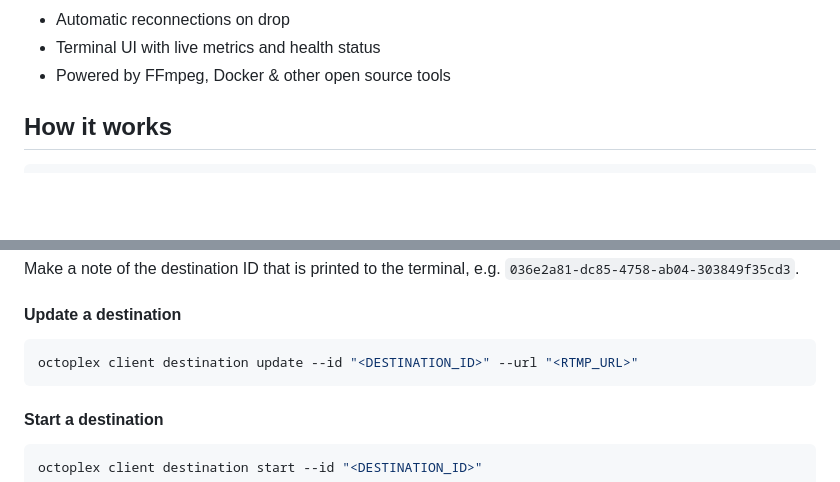
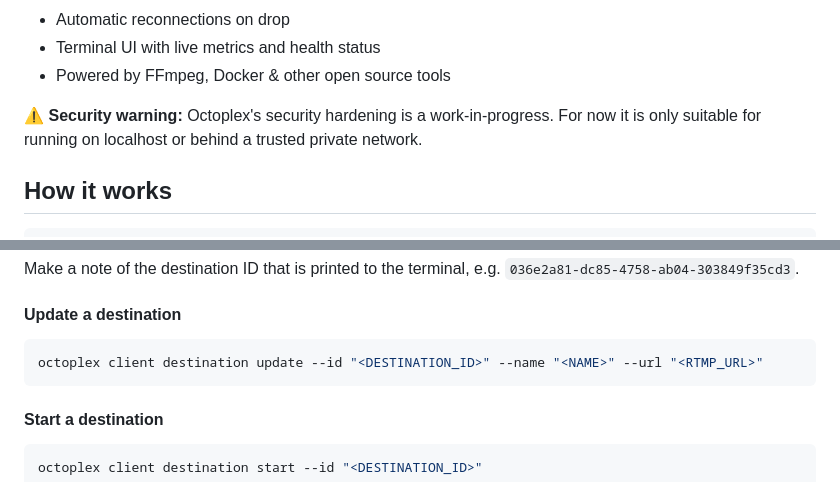
Before and after one commit to rfwatson/octoplex, a Markdown page: README.md, 2 parts joined by grey strips. Rendered like a GitHub page; blank space fills up the shorter version.

Commit message:
doc: update README

````diff
--- a/README.md
+++ b/README.md
@@ -14,6 +14,10 @@ Octoplex is a Docker-native live video restreamer.
 * Automatic reconnections on drop
 * Terminal UI with live metrics and health status
 * Powered by FFmpeg, Docker & other open source tools
+
+:warning: **Security warning:** Octoplex's security hardening is a
+work-in-progress. For now it is only suitable for running on localhost or
+behind a trusted private network.
 
 ## How it works
 
@@ -126,7 +130,7 @@ Make a note of the destination ID that is printed to the terminal, e.g. `036e2a8
 #### Update a destination
 
 ```shell
-octoplex client destination update --id "<DESTINATION_ID>" --url "<RTMP_URL>"
+octoplex client destination update --id "<DESTINATION_ID>" --name "<NAME>" --url "<RTMP_URL>"
 ```
 
 #### Start a destination
````
